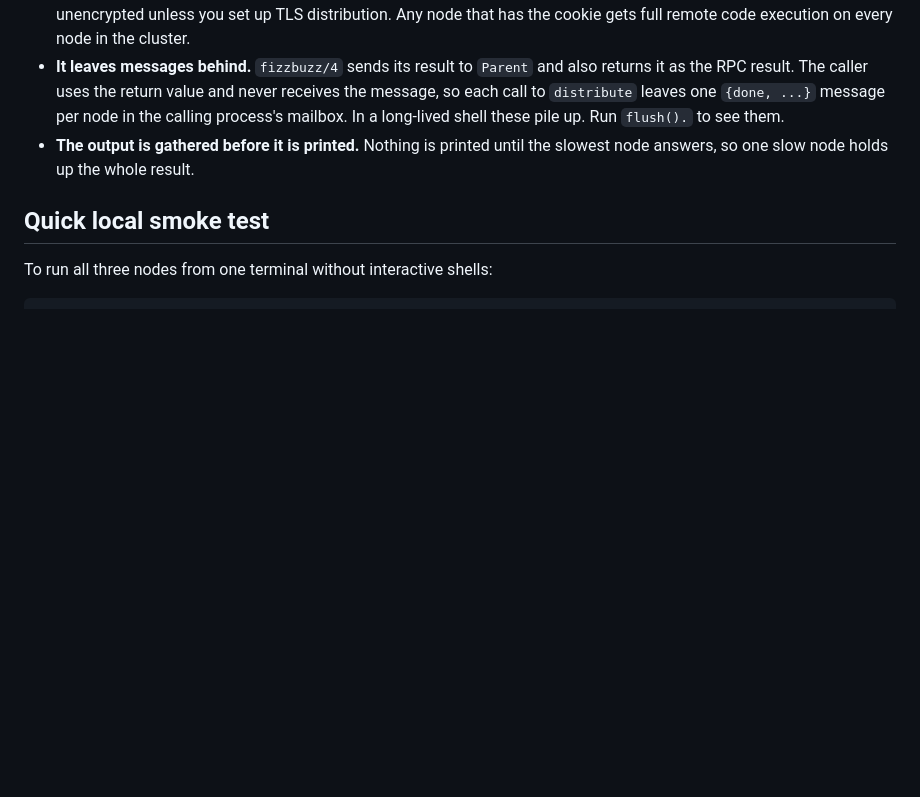
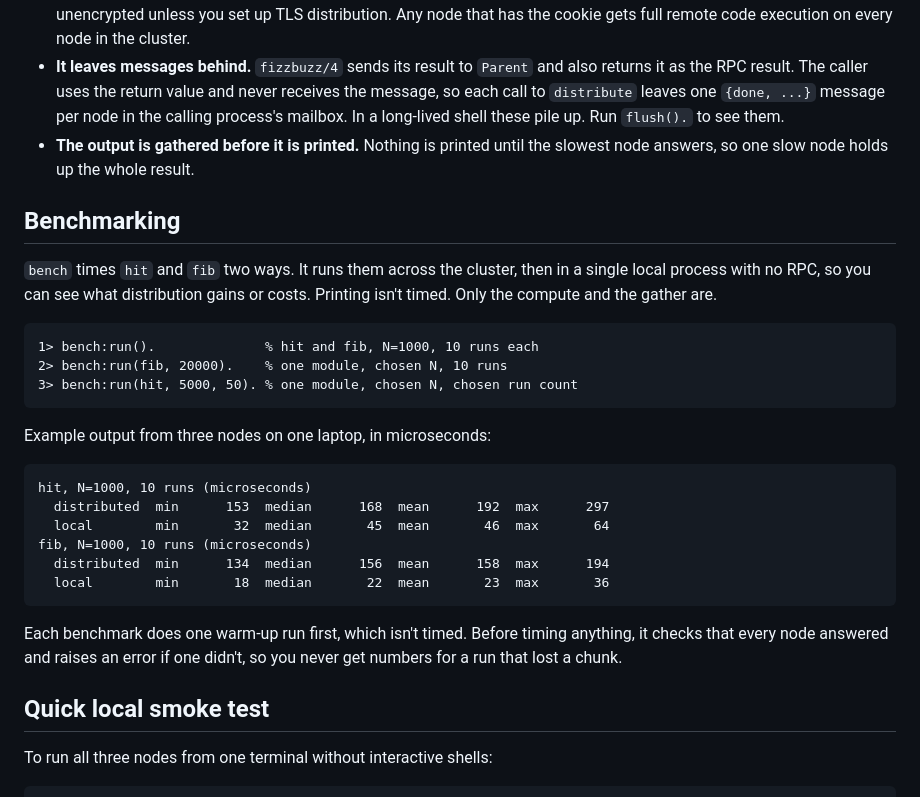
Before and after one commit to wmealing/distributed_fizzbuzz, a Markdown page: README.md, the part around one of its changes. GitHub-like rendering; blank space fills up the shorter version.

```diff
--- a/README.md
+++ b/README.md
@@ -137,6 +202,30 @@ Drawbacks of distributed FizzBuzz
 - **The output is gathered before it is printed.** Nothing is printed until
   the slowest node answers, so one slow node holds up the whole result.
 
+Benchmarking
+------------
+
+`bench` times `hit` and `fib` two ways. It runs them across the cluster, then
+in a single local process with no RPC, so you can see what distribution gains
+or costs. Printing isn't timed. Only the compute and the gather are.
+
+    1> bench:run().              % hit and fib, N=1000, 10 runs each
+    2> bench:run(fib, 20000).    % one module, chosen N, 10 runs
+    3> bench:run(hit, 5000, 50). % one module, chosen N, chosen run count
+
+Example output from three nodes on one laptop, in microseconds:
+
+    hit, N=1000, 10 runs (microseconds)
+      distributed  min      153  median      168  mean      192  max      297
+      local        min       32  median       45  mean       46  max       64
+    fib, N=1000, 10 runs (microseconds)
+      distributed  min      134  median      156  mean      158  max      194
+      local        min       18  median       22  mean       23  max       36
+
+Each benchmark does one warm-up run first, which isn't timed. Before timing
+anything, it checks that every node answered and raises an error if one
+didn't, so you never get numbers for a run that lost a chunk.
+
 Quick local smoke test
 ----------------------
 
```
Also changed, not shown: other parts of README.md (+70 -5 lines), docs/mandelbrot.png (added), 6 other files.
